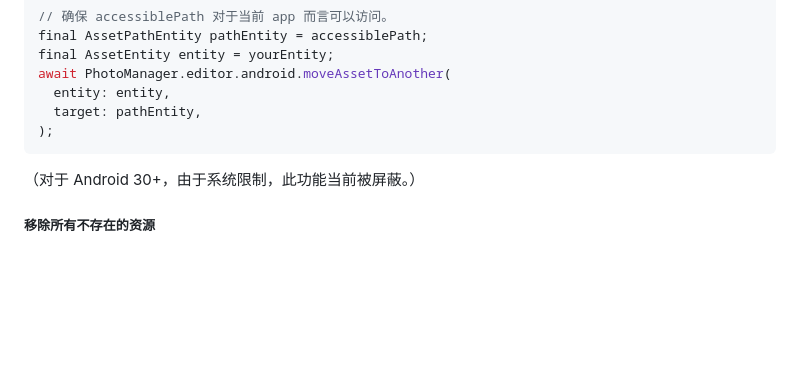
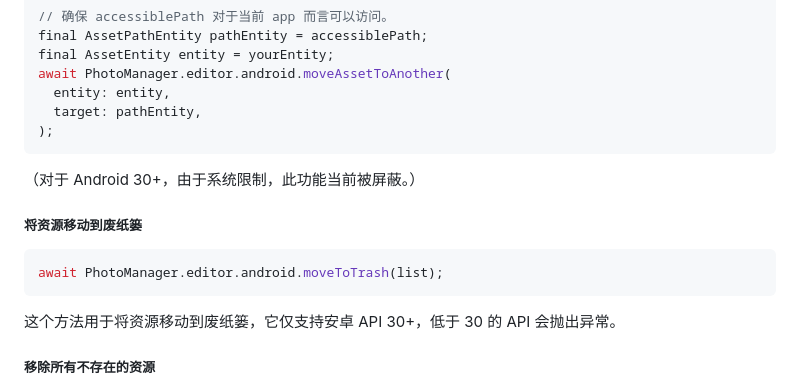
Before and after one commit to fluttercandies/flutter_photo_manager, a Markdown page: README-ZH.md, the part around the change. Drawn GitHub-style; blank space fills up the shorter version.

Commit message:
docs: Update README
Signed-off-by: CaiJingLong <cjl_spy@163.com>

````diff
--- a/README-ZH.md
+++ b/README-ZH.md
@@ -838,6 +838,14 @@ await PhotoManager.editor.android.moveAssetToAnother(
 
 （对于 Android 30+，由于系统限制，此功能当前被屏蔽。）
 
+##### 将资源移动到废纸篓
+
+```dart
+await PhotoManager.editor.android.moveToTrash(list);
+```
+
+这个方法用于将资源移动到废纸篓，它仅支持安卓 API 30+，低于 30 的 API 会抛出异常。
+
 ##### 移除所有不存在的资源
 
 这将删除所有本地不存在的相册条目。
````
Also changed, not shown: README.md (+72 -71 lines).
